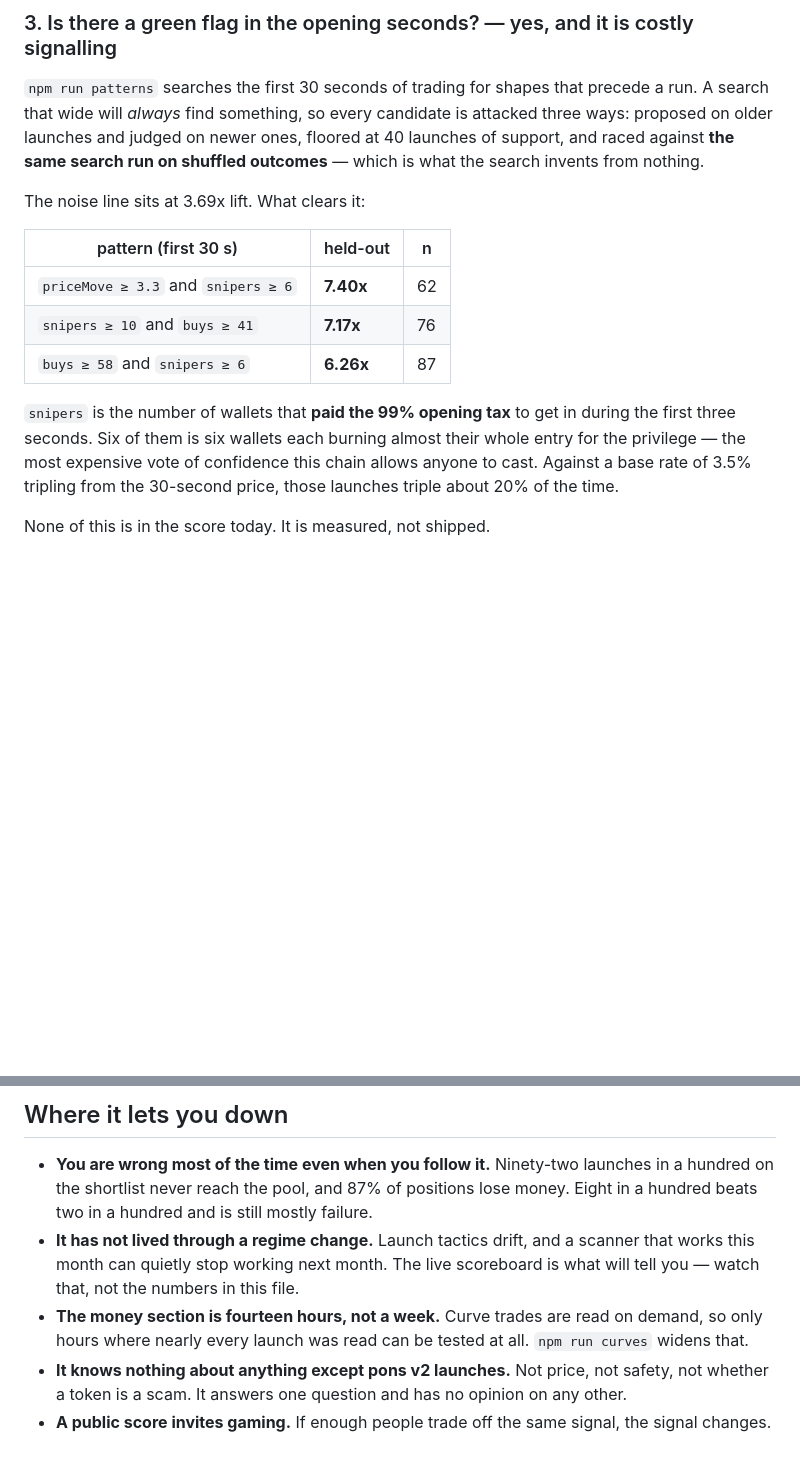
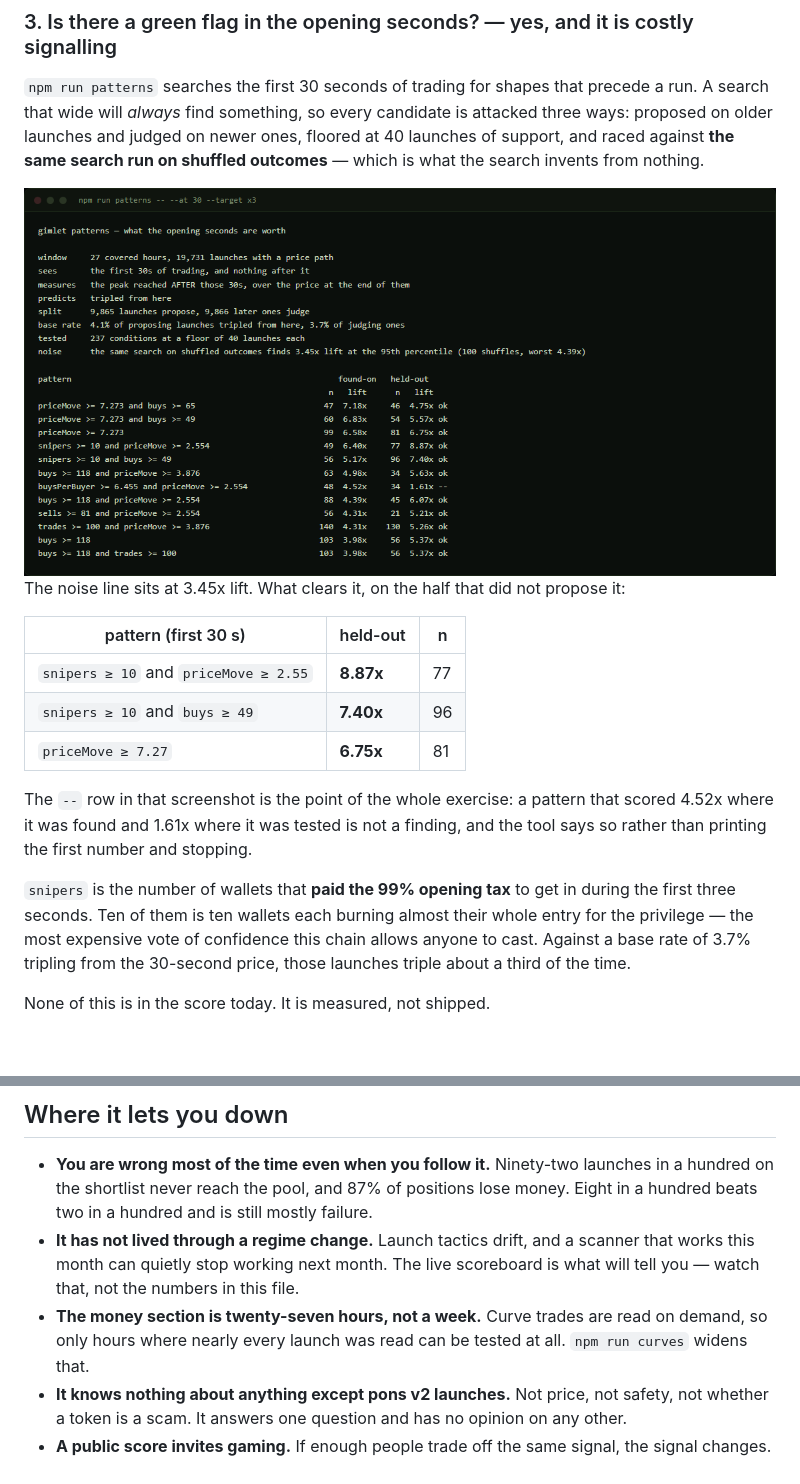
Before and after one commit to Artemoon13/Ponscan-, a Markdown page: README.md, 2 parts joined by grey strips. Drawn GitHub-style; pictures changed too: docs/img/term-patterns.png (added); blank space fills up the shorter version.

```diff
--- a/README.md
+++ b/README.md
@@ -167,18 +155,24 @@ that wide will *always* find something, so every candidate is attacked three way
 launches and judged on newer ones, floored at 40 launches of support, and raced against **the same
 search run on shuffled outcomes** — which is what the search invents from nothing.
 
-The noise line sits at 3.69x lift. What clears it:
+<img src="docs/img/term-patterns.png" alt="npm run patterns">
+
+The noise line sits at 3.45x lift. What clears it, on the half that did not propose it:
 
 | pattern (first 30 s) | held-out | n |
 |---|---|---|
-| `priceMove ≥ 3.3` and `snipers ≥ 6` | **7.40x** | 62 |
-| `snipers ≥ 10` and `buys ≥ 41` | **7.17x** | 76 |
-| `buys ≥ 58` and `snipers ≥ 6` | **6.26x** | 87 |
+| `snipers ≥ 10` and `priceMove ≥ 2.55` | **8.87x** | 77 |
+| `snipers ≥ 10` and `buys ≥ 49` | **7.40x** | 96 |
+| `priceMove ≥ 7.27` | **6.75x** | 81 |
+
+The `--` row in that screenshot is the point of the whole exercise: a pattern that scored 4.52x
+where it was found and 1.61x where it was tested is not a finding, and the tool says so rather than
+printing the first number and stopping.
 
 `snipers` is the number of wallets that **paid the 99% opening tax** to get in during the first three
-seconds. Six of them is six wallets each burning almost their whole entry for the privilege — the
-most expensive vote of confidence this chain allows anyone to cast. Against a base rate of 3.5%
-tripling from the 30-second price, those launches triple about 20% of the time.
+seconds. Ten of them is ten wallets each burning almost their whole entry for the privilege — the
+most expensive vote of confidence this chain allows anyone to cast. Against a base rate of 3.7%
+tripling from the 30-second price, those launches triple about a third of the time.
 
 None of this is in the score today. It is measured, not shipped.
 
@@ -261,7 +255,7 @@ Nothing here needs a key, because nothing here signs.
 - **It has not lived through a regime change.** Launch tactics drift, and a scanner that works this
   month can quietly stop working next month. The live scoreboard is what will tell you — watch that,
   not the numbers in this file.
-- **The money section is fourteen hours, not a week.** Curve trades are read on demand, so only hours
+- **The money section is twenty-seven hours, not a week.** Curve trades are read on demand, so only hours
   where nearly every launch was read can be tested at all. `npm run curves` widens that.
 - **It knows nothing about anything except pons v2 launches.** Not price, not safety, not whether a
   token is a scam. It answers one question and has no opinion on any other.
```
Also changed, not shown: other parts of README.md (+21 -33 lines), docs/img/term-backtest.png (added), docs/img/term-watch.png (added), 1 other file.
